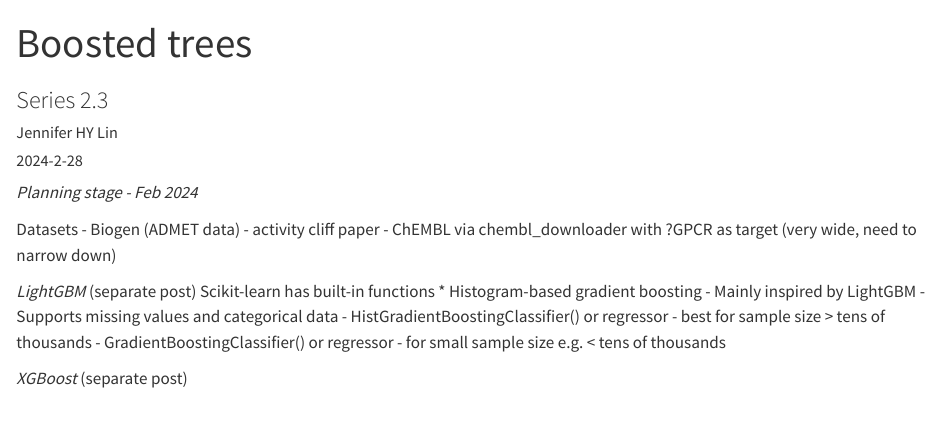
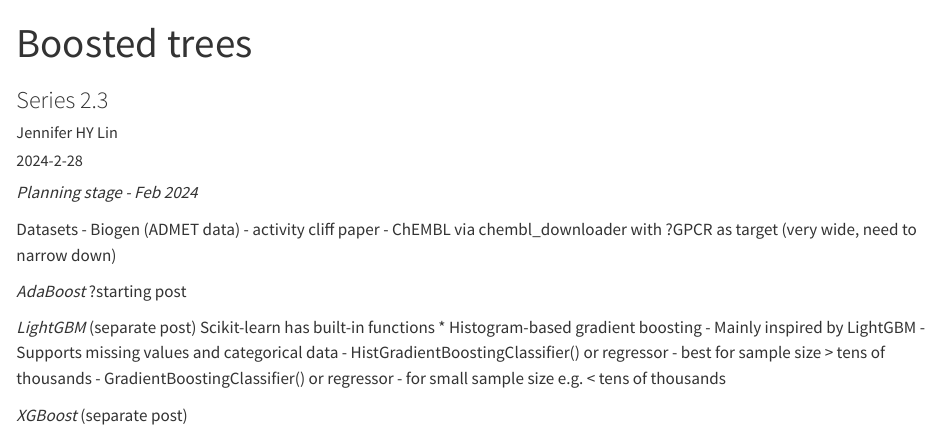
Before and after one commit to jhylin/ML2-3_boosted_trees, a Quarto document (1_boosted_trees.qmd): the page in a window 1100 px wide, from its top. Rendered offline with R 4.5, knitr and Pandoc in place of Quarto, with nearby package versions; a font, style sheet, LaTeX package, included part or bibliography that could not be used is replaced or left out.

Commit message:
Updated plan

```diff
--- a/1_boosted_trees.qmd
+++ b/1_boosted_trees.qmd
@@ -24,6 +24,9 @@ Datasets
 - activity cliff paper
 - ChEMBL via chembl_downloader with ?GPCR as target (very wide, need to narrow down)
 
+*AdaBoost*
+?starting post
+
 *LightGBM* (separate post)
 Scikit-learn has built-in functions
 * Histogram-based gradient boosting
```
